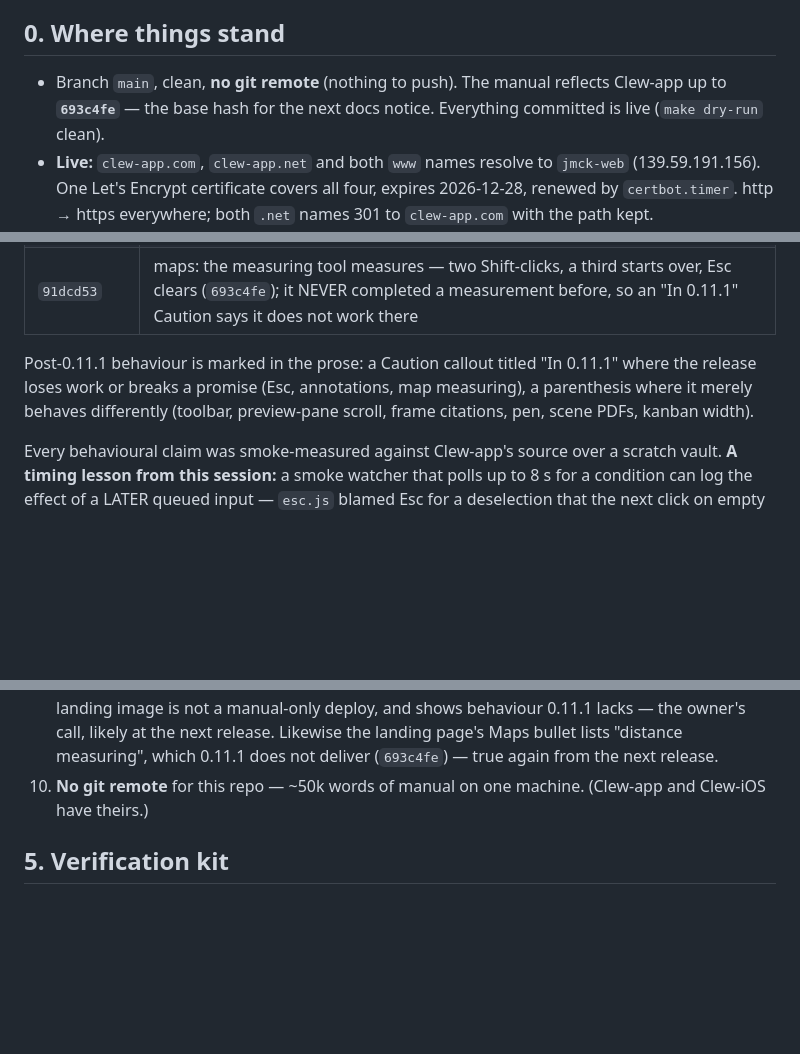
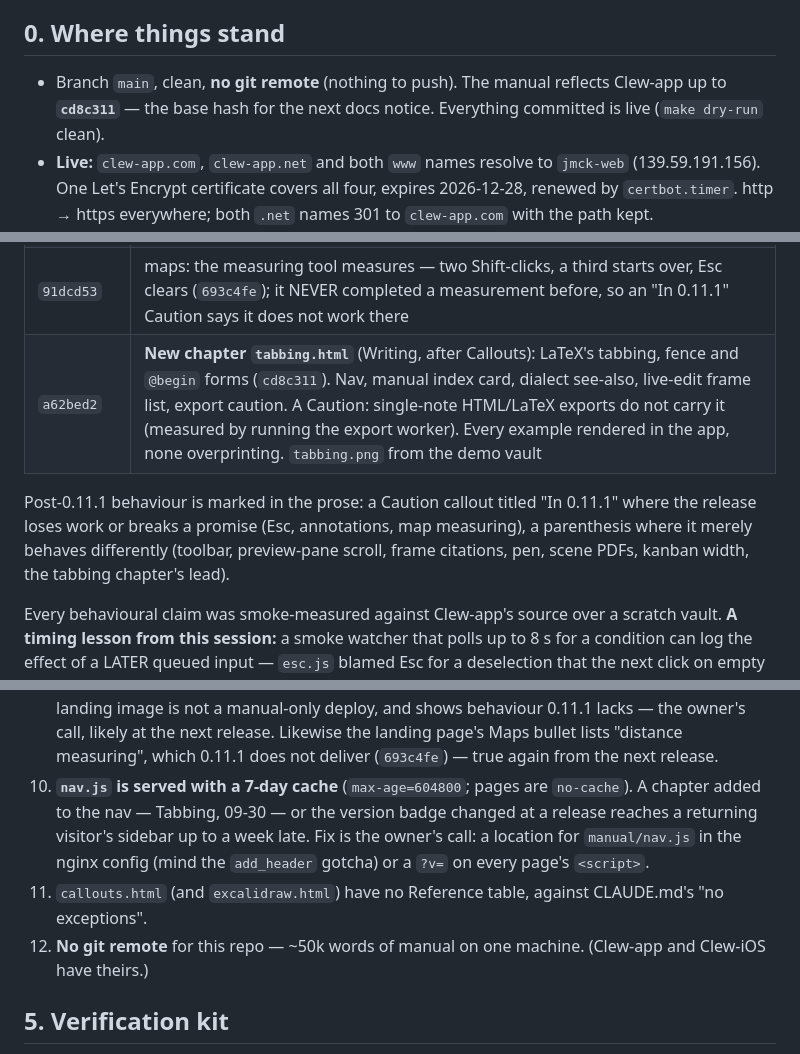
Before and after one commit to jmckalex/Clew-docs, a Markdown page: HANDOVER.md, 3 parts joined by grey strips. GitHub-like rendering; blank space fills up the shorter version.

Commit message:
HANDOVER: the tabbing chapter, nav.js's week-long cache, two chapters without a Reference
Co-Authored-By: Claude Opus 5.5 <noreply@anthropic.com>

```diff
--- a/HANDOVER.md
+++ b/HANDOVER.md
@@ -8,7 +8,7 @@ rewritten each session; keep it short and current.
 ## 0. Where things stand
 
 - Branch `main`, clean, **no git remote** (nothing to push). The manual
-  reflects Clew-app up to **`693c4fe`** — the base hash for the next
+  reflects Clew-app up to **`cd8c311`** — the base hash for the next
   docs notice. Everything committed is live (`make dry-run` clean).
 - **Live:** `clew-app.com`, `clew-app.net` and both `www` names resolve
   to `jmck-web` (139.59.191.156). One Let's Encrypt certificate covers
@@ -53,11 +53,12 @@ each smoke-measured on the Clew-app commit it documents:
 | `566ebff` | canvas: a PDF in a canvas embedded in a note opens in the full viewer, annotations saved (`71180c6`); the portal miniature and a note's own `<iframe src="x.pdf">` still use Chromium's plugin — not described, the owner's open question |
 | `c94e302` | kanban: a wide board widens to the pane, one wider than the pane scrolls with a visible bar (`a65395c`); `kanban-board.png` retaken — all four columns (scenario in the session scratchpad, offered to Clew-app for `smoke/manual/`) |
 | `91dcd53` | maps: the measuring tool measures — two Shift-clicks, a third starts over, Esc clears (`693c4fe`); it NEVER completed a measurement before, so an "In 0.11.1" Caution says it does not work there |
+| `a62bed2` | **New chapter `tabbing.html`** (Writing, after Callouts): LaTeX's tabbing, fence and `@begin` forms (`cd8c311`). Nav, manual index card, dialect see-also, live-edit frame list, export caution. A Caution: single-note HTML/LaTeX exports do not carry it (measured by running the export worker). Every example rendered in the app, none overprinting. `tabbing.png` from the demo vault |
 
 Post-0.11.1 behaviour is marked in the prose: a Caution callout titled
 "In 0.11.1" where the release loses work or breaks a promise (Esc,
 annotations, map measuring), a parenthesis where it merely behaves differently (toolbar,
-preview-pane scroll, frame citations, pen, scene PDFs, kanban width).
+preview-pane scroll, frame citations, pen, scene PDFs, kanban width, the tabbing chapter's lead).
 
 Every behavioural claim was smoke-measured against Clew-app's source
 over a scratch vault. **A timing lesson from this session:** a smoke
@@ -141,7 +142,15 @@ stay with the owner.
    the owner's call, likely at the next release. Likewise the landing
    page's Maps bullet lists "distance measuring", which 0.11.1 does not
    deliver (`693c4fe`) — true again from the next release.
-10. **No git remote** for this repo — ~50k words of manual on one
+10. **`nav.js` is served with a 7-day cache** (`max-age=604800`; pages
+    are `no-cache`). A chapter added to the nav — Tabbing, 09-30 — or the
+    version badge changed at a release reaches a returning visitor's
+    sidebar up to a week late. Fix is the owner's call: a location for
+    `manual/nav.js` in the nginx config (mind the `add_header` gotcha) or
+    a `?v=` on every page's `<script>`.
+11. `callouts.html` (and `excalidraw.html`) have no Reference table,
+    against CLAUDE.md's "no exceptions".
+12. **No git remote** for this repo — ~50k words of manual on one
     machine. (Clew-app and Clew-iOS have theirs.)
 
 ## 5. Verification kit
```
Also changed, not shown: other parts of HANDOVER.md (+1 -1 lines).
